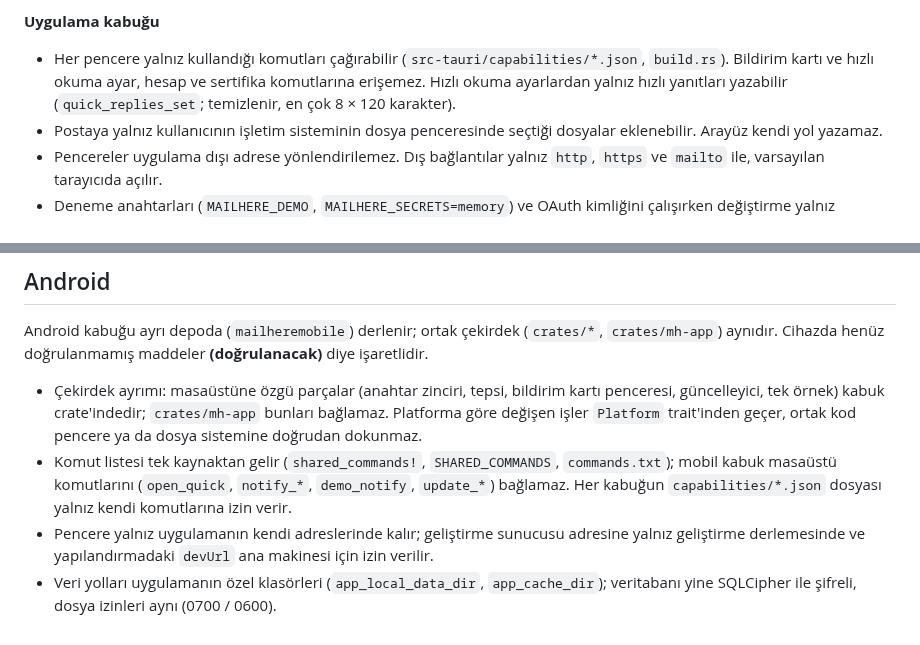
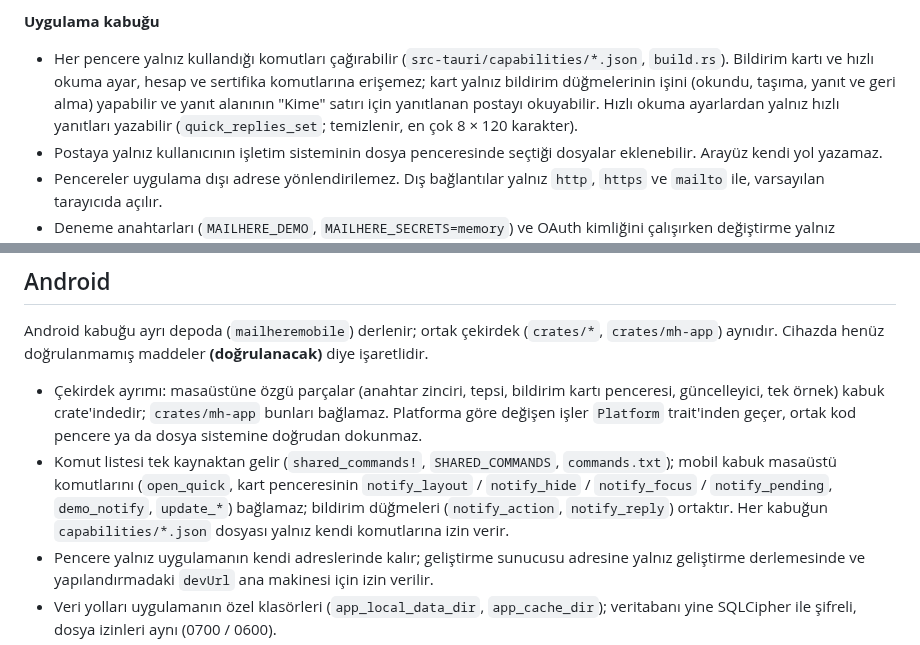
Before and after one commit to fyildirim-debug/mailhere, a Markdown page: docs/GUVENLIK.md, 2 parts joined by grey strips. Rendered like a GitHub page.

```diff
--- a/docs/GUVENLIK.md
+++ b/docs/GUVENLIK.md
@@ -37,7 +37,7 @@ Son denetim: 2026-10-13 (beş alanda kod denetimi; bulgular doğrulanıp düzelt
 - Abonelikten çıkma yalnız kullanıcı isteyince yapılır. Tek tık isteği (RFC 8058) yalnız genel internetteki bir HTTPS adresine gider: sunucu adı önce çözülür, adreslerden biri bile bu bilgisayarı ya da yerel ağı (loopback, özel, link-local, ULA, CGNAT, çoklu yayın, belirtilmemiş) gösteriyorsa istek gönderilmez; bağlantı yalnız denetlenen adreslere, vekil sunucusuz kurulur. Çerez, Referer ve kimlik bilgisi gönderilmez, yönlendirme izlenmez, 10 sn zaman aşımı. `mailto:` ile çıkmada posta tek adrese, postayı alan hesaptan gider; başlık `List-Unsubscribe` değerleri sınırlı ve denetimli ayrıştırılır.
 
 **Uygulama kabuğu**
-- Her pencere yalnız kullandığı komutları çağırabilir (`src-tauri/capabilities/*.json`, `build.rs`). Bildirim kartı ve hızlı okuma ayar, hesap ve sertifika komutlarına erişemez. Hızlı okuma ayarlardan yalnız hızlı yanıtları yazabilir (`quick_replies_set`; temizlenir, en çok 8 × 120 karakter).
+- Her pencere yalnız kullandığı komutları çağırabilir (`src-tauri/capabilities/*.json`, `build.rs`). Bildirim kartı ve hızlı okuma ayar, hesap ve sertifika komutlarına erişemez; kart yalnız bildirim düğmelerinin işini (okundu, taşıma, yanıt ve geri alma) yapabilir ve yanıt alanının "Kime" satırı için yanıtlanan postayı okuyabilir. Hızlı okuma ayarlardan yalnız hızlı yanıtları yazabilir (`quick_replies_set`; temizlenir, en çok 8 × 120 karakter).
 - Postaya yalnız kullanıcının işletim sisteminin dosya penceresinde seçtiği dosyalar eklenebilir. Arayüz kendi yol yazamaz.
 - Pencereler uygulama dışı adrese yönlendirilemez. Dış bağlantılar yalnız `http`, `https` ve `mailto` ile, varsayılan tarayıcıda açılır.
 - Deneme anahtarları (`MAILHERE_DEMO`, `MAILHERE_SECRETS=memory`) ve OAuth kimliğini çalışırken değiştirme yalnız geliştirme derlemesinde çalışır.
@@ -75,7 +75,7 @@ Son denetim: 2026-10-13 (beş alanda kod denetimi; bulgular doğrulanıp düzelt
 Android kabuğu ayrı depoda (`mailheremobile`) derlenir; ortak çekirdek (`crates/*`, `crates/mh-app`) aynıdır. Cihazda henüz doğrulanmamış maddeler **(doğrulanacak)** diye işaretlidir.
 
 - Çekirdek ayrımı: masaüstüne özgü parçalar (anahtar zinciri, tepsi, bildirim kartı penceresi, güncelleyici, tek örnek) kabuk crate'indedir; `crates/mh-app` bunları bağlamaz. Platforma göre değişen işler `Platform` trait'inden geçer, ortak kod pencere ya da dosya sistemine doğrudan dokunmaz.
-- Komut listesi tek kaynaktan gelir (`shared_commands!`, `SHARED_COMMANDS`, `commands.txt`); mobil kabuk masaüstü komutlarını (`open_quick`, `notify_*`, `demo_notify`, `update_*`) bağlamaz. Her kabuğun `capabilities/*.json` dosyası yalnız kendi komutlarına izin verir.
+- Komut listesi tek kaynaktan gelir (`shared_commands!`, `SHARED_COMMANDS`, `commands.txt`); mobil kabuk masaüstü komutlarını (`open_quick`, kart penceresinin `notify_layout` / `notify_hide` / `notify_focus` / `notify_pending`, `demo_notify`, `update_*`) bağlamaz; bildirim düğmeleri (`notify_action`, `notify_reply`) ortaktır. Her kabuğun `capabilities/*.json` dosyası yalnız kendi komutlarına izin verir.
 - Pencere yalnız uygulamanın kendi adreslerinde kalır; geliştirme sunucusu adresine yalnız geliştirme derlemesinde ve yapılandırmadaki `devUrl` ana makinesi için izin verilir.
 - Veri yolları uygulamanın özel klasörleri (`app_local_data_dir`, `app_cache_dir`); veritabanı yine SQLCipher ile şifreli, dosya izinleri aynı (0700 / 0600).
 - Parola, OAuth yenileme jetonu ve veritabanı anahtarı `AndroidKeyStore` ile korunan kasada: donanım destekli AES-256-GCM anahtarı, 12 baytlık rastgele IV, anahtar adı AAD; şifreli değerler `mailhere-kasa.xml` tercih dosyasında. Kasaya yalnız Rust tarafı (`SecretStore` köprüsü) erişir.
```
Also changed, not shown: README.md (+1 -1 lines), docs/TASARIM.md (+10 -1 lines), docs/img/bildirim-karti.png.
